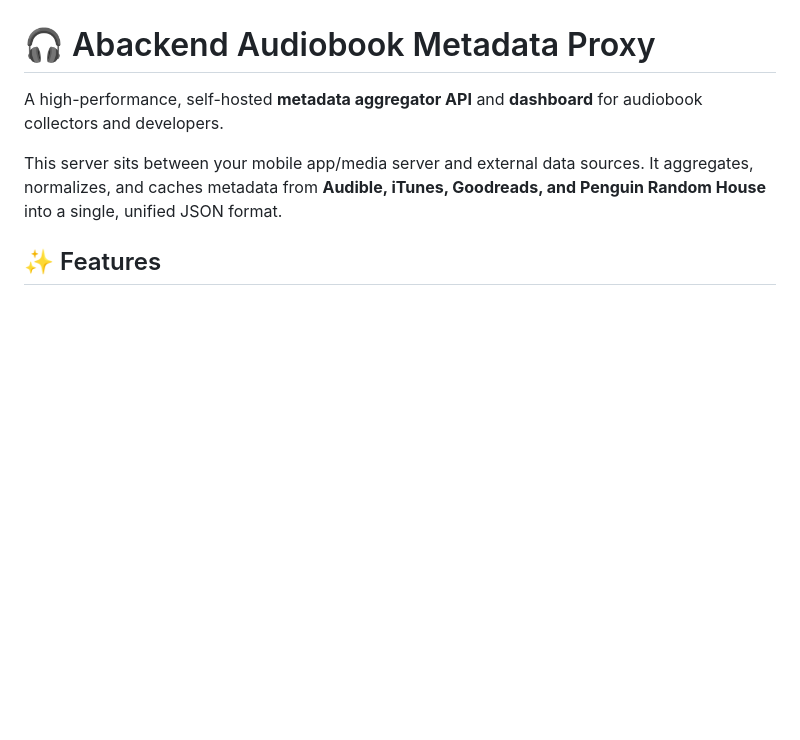
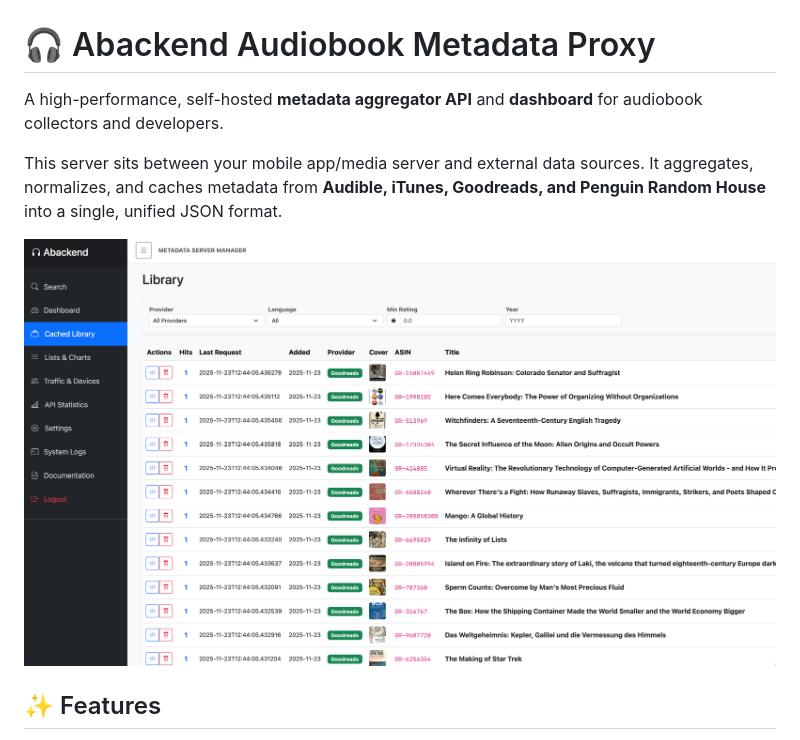
Before and after one commit to nreexy/abackend, a Markdown page: README.md, the part around the change printed below. Rendered like a GitHub page; pictures changed too: screenshots/Library.png (added); blank space fills up the shorter version.

```diff
--- a/README.md
+++ b/README.md
@@ -4,6 +4,7 @@ A high-performance, self-hosted **metadata aggregator API** and **dashboard** fo
 
 This server sits between your mobile app/media server and external data sources. It aggregates, normalizes, and caches metadata from **Audible, iTunes, Goodreads, and Penguin Random House** into a single, unified JSON format.
 
+![Library View](screenshots/Library.png)
 
 ## ✨ Features
 
```
Also changed, not shown: other parts of README.md (+7 -0 lines), screenshots/listsCharts.png (added), screenshots/trafficStatistics.png (added).
